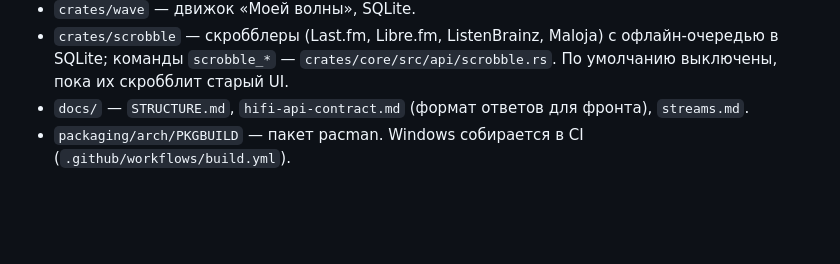
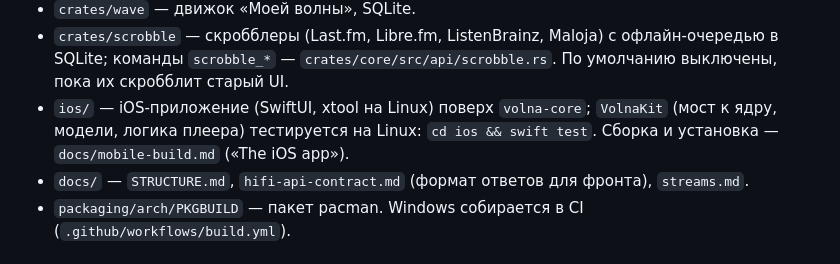
Before and after one commit to xudoyberdi0410/volna, a Markdown page: CLAUDE.md, the part around the change. Drawn GitHub-style; blank space fills up the shorter version.

```diff
--- a/CLAUDE.md
+++ b/CLAUDE.md
@@ -24,6 +24,9 @@
 - `crates/scrobble` — скробблеры (Last.fm, Libre.fm, ListenBrainz, Maloja) с офлайн-очередью
   в SQLite; команды `scrobble_*` — `crates/core/src/api/scrobble.rs`. По умолчанию выключены,
   пока их скробблит старый UI.
+- `ios/` — iOS-приложение (SwiftUI, xtool на Linux) поверх `volna-core`; `VolnaKit` (мост к
+  ядру, модели, логика плеера) тестируется на Linux: `cd ios && swift test`. Сборка и
+  установка — `docs/mobile-build.md` («The iOS app»).
 - `docs/` — `STRUCTURE.md`, `hifi-api-contract.md` (формат ответов для фронта), `streams.md`.
 - `packaging/arch/PKGBUILD` — пакет pacman. Windows собирается в CI (`.github/workflows/build.yml`).
 
```
Also changed, not shown: docs/mobile-build.md (+47 -3 lines).
